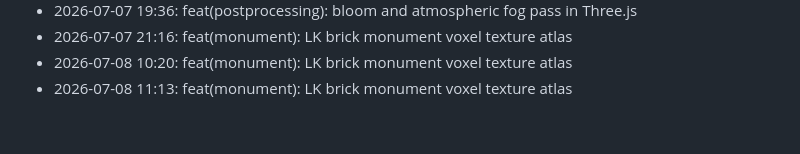
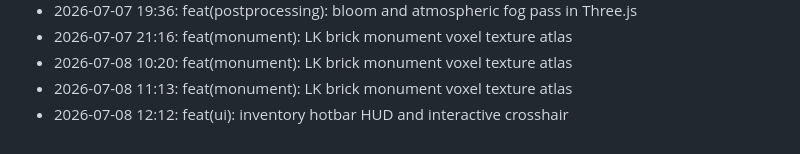
Before and after one commit to lak-is-law/minecraft-portfolio, a Markdown page: docs/changelog.md, the part around the change. GitHub-like rendering.

Commit message:
feat(ui): inventory hotbar HUD and interactive crosshair

```diff
--- a/docs/changelog.md
+++ b/docs/changelog.md
@@ -52,3 +52,4 @@
 - 2026-07-07 21:16: feat(monument): LK brick monument voxel texture atlas
 - 2026-07-08 10:20: feat(monument): LK brick monument voxel texture atlas
 - 2026-07-08 11:13: feat(monument): LK brick monument voxel texture atlas
+- 2026-07-08 12:12: feat(ui): inventory hotbar HUD and interactive crosshair
```
